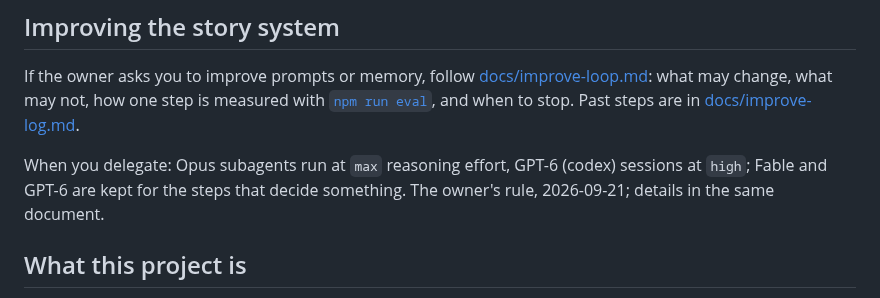
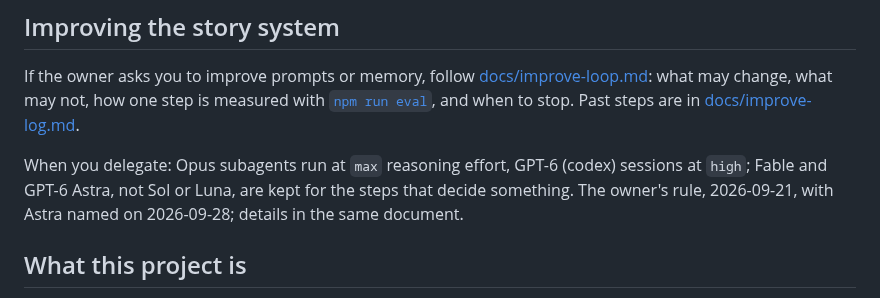
Before and after one commit to jointsome0-lgtm/simple-story-chat, a Markdown page: AGENTS.md, the part around the change. Rendered like a GitHub page.

Commit message:
Name GPT-6 Astra, not GPT-6 in general, as the model kept with Fable for the steps that decide something, as the owner put it on 2026-09-28: Sol and Luna are GPT-6 models too.
Co-Authored-By: Claude Opus 5.5 <noreply@anthropic.com>
Claude-Session: https://claude.ai/code/session_011Z8fAUtDxZeb4j9HQjMrdN

```diff
--- a/AGENTS.md
+++ b/AGENTS.md
@@ -11,7 +11,8 @@ change, what may not, how one step is measured with [`npm run eval`](docs/eval.m
 in [docs/improve-log.md](docs/improve-log.md).
 
 When you delegate: Opus subagents run at `max` reasoning effort, GPT-6 (codex) sessions at `high`; Fable and GPT-6
-are kept for the steps that decide something. The owner's rule, 2026-09-21; details in the same document.
+Astra, not Sol or Luna, are kept for the steps that decide something. The owner's rule, 2026-09-21, with Astra named
+on 2026-09-28; details in the same document.
 
 ## What this project is
 
```
Also changed, not shown: docs/improve-loop.md (+1 -1 lines).
